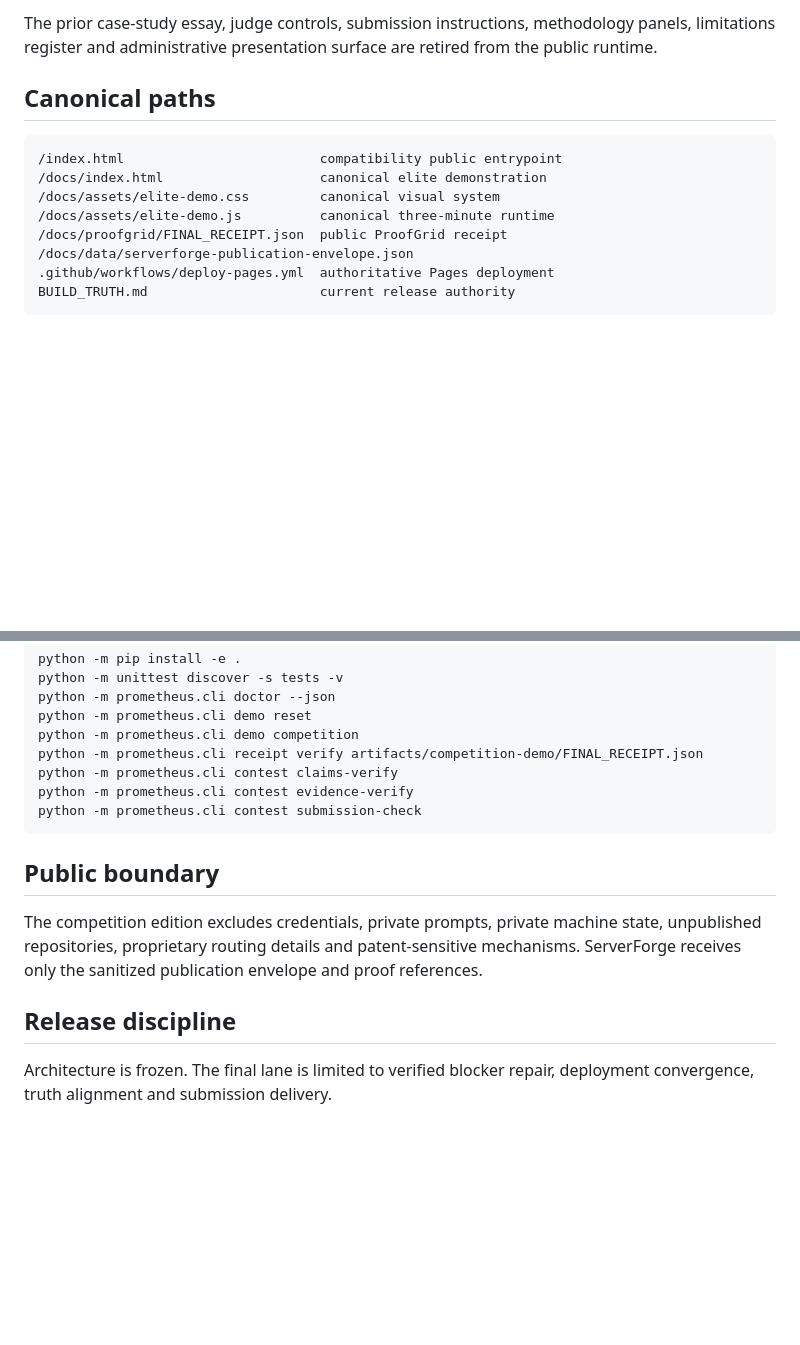
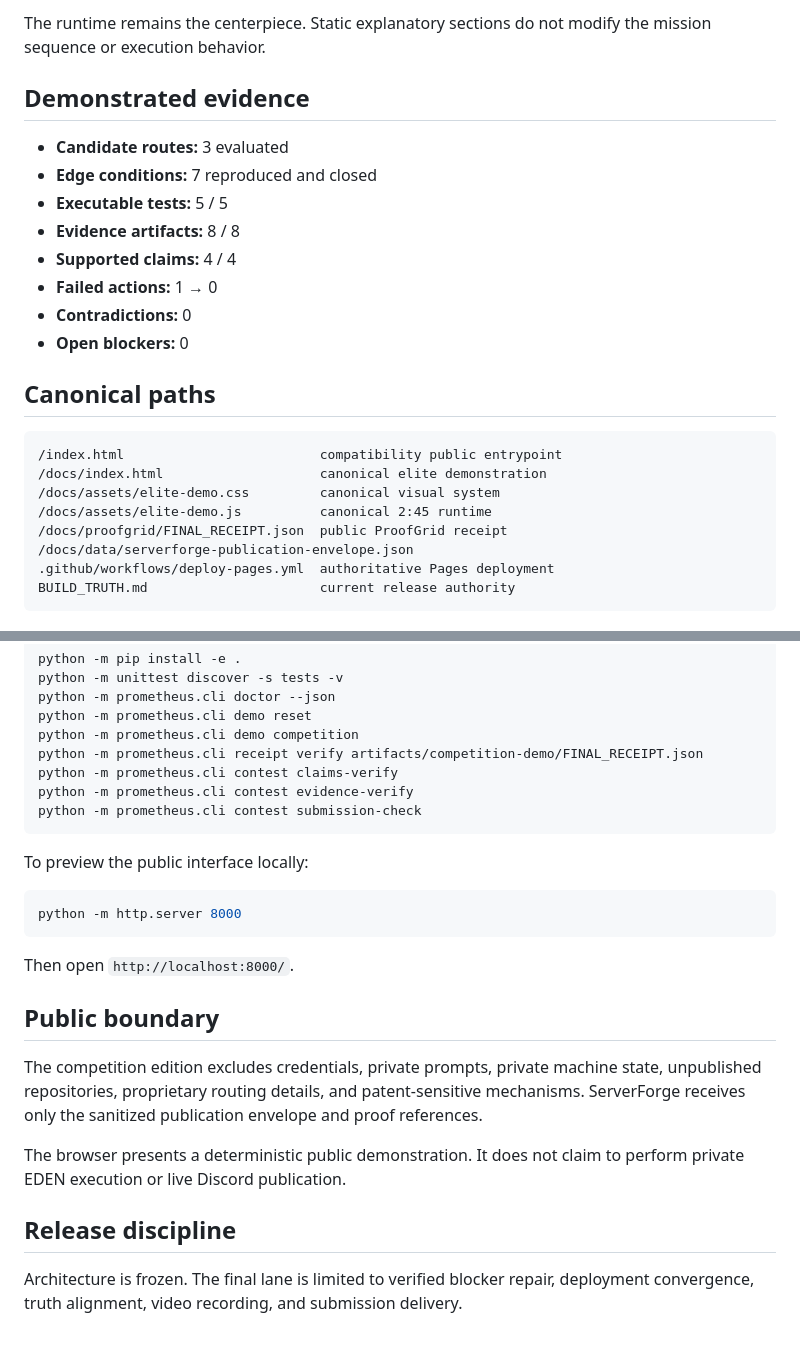
Before and after one commit to Atlas-Ascend/-PROMETHEUS-AIS-Competition, a Markdown page: README.md, 2 parts joined by grey strips. Rendered like a GitHub page; blank space fills up the shorter version.

````diff
--- a/README.md
+++ b/README.md
@@ -59,5 +77,16 @@ The public site is intentionally limited to the elite demonstration:
 
-The prior case-study essay, judge controls, submission instructions, methodology panels, limitations register and administrative presentation surface are retired from the public runtime.
+The runtime remains the centerpiece. Static explanatory sections do not modify the mission sequence or execution behavior.
+
+## Demonstrated evidence
+
+- **Candidate routes:** 3 evaluated
+- **Edge conditions:** 7 reproduced and closed
+- **Executable tests:** 5 / 5
+- **Evidence artifacts:** 8 / 8
+- **Supported claims:** 4 / 4
+- **Failed actions:** 1 → 0
+- **Contradictions:** 0
+- **Open blockers:** 0
 
 ## Canonical paths
 
@@ -65,7 +94,7 @@ The prior case-study essay, judge controls, submission instructions, methodology
 /index.html                         compatibility public entrypoint
 /docs/index.html                    canonical elite demonstration
 /docs/assets/elite-demo.css         canonical visual system
-/docs/assets/elite-demo.js          canonical three-minute runtime
+/docs/assets/elite-demo.js          canonical 2:45 runtime
 /docs/proofgrid/FINAL_RECEIPT.json  public ProofGrid receipt
 /docs/data/serverforge-publication-envelope.json
 .github/workflows/deploy-pages.yml  authoritative Pages deployment
@@ -86,10 +115,20 @@ python -m prometheus.cli contest evidence-verify
 python -m prometheus.cli contest submission-check
 ```
 
+To preview the public interface locally:
+
+```bash
+python -m http.server 8000
+```
+
+Then open `http://localhost:8000/`.
+
 ## Public boundary
 
-The competition edition excludes credentials, private prompts, private machine state, unpublished repositories, proprietary routing details and patent-sensitive mechanisms. ServerForge receives only the sanitized publication envelope and proof references.
+The competition edition excludes credentials, private prompts, private machine state, unpublished repositories, proprietary routing details, and patent-sensitive mechanisms. ServerForge receives only the sanitized publication envelope and proof references.
+
+The browser presents a deterministic public demonstration. It does not claim to perform private EDEN execution or live Discord publication.
 
 ## Release discipline
 
-Architecture is frozen. The final lane is limited to verified blocker repair, deployment convergence, truth alignment and submission delivery.
+Architecture is frozen. The final lane is limited to verified blocker repair, deployment convergence, truth alignment, video recording, and submission delivery.
````
Also changed, not shown: other parts of README.md (+23 -5 lines).
